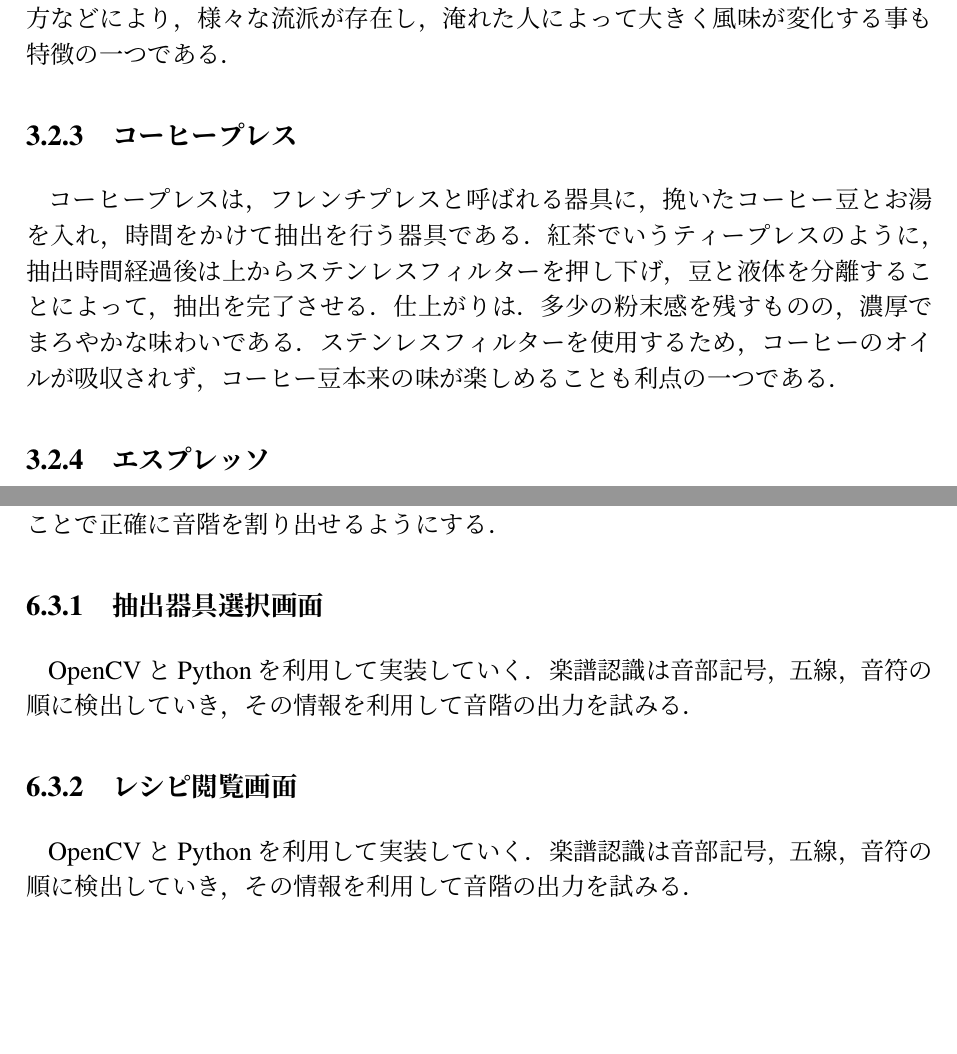
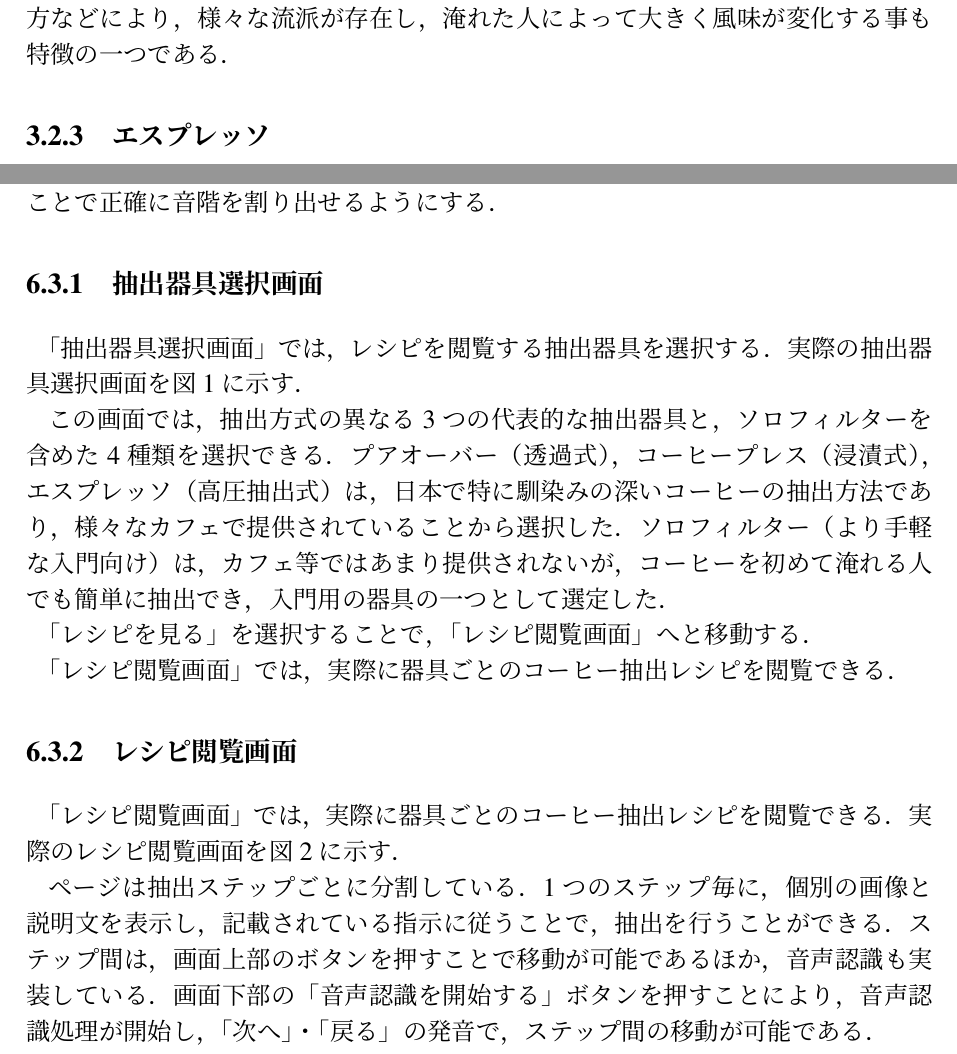
Before and after one commit to hidawafuwafu/ronbun, a LaTeX document (hidaron.tex): two parts of pages 11 and 18 of 27, joined at a grey line, cut so that both start at the same text, the shorter picture padded with empty space. Compiled offline with pLaTeX and dvipdfmx.

Commit message:
1.2章を修正，画像はまだ

```diff
--- a/hidaron.tex
+++ b/hidaron.tex
@@ -281,11 +270,6 @@ Webレシピの開発\\
 フィルターの上に挽いた豆を置き，お湯を回しかける事によって，下部のグラスサーバーにコーヒーを抽出していく．
 フィルターを介しているため，出来上がりは，粉末感は殆どなくクリーンな味わいになりやすい．
 また，お湯の注ぐタイミングや蒸らしの時間の掛け方などにより，様々な流派が存在し，淹れた人によって大きく風味が変化する事も特徴の一つである．
-\subsubsection{\large{コーヒープレス}}
-コーヒープレスは，フレンチプレスと呼ばれる器具に，挽いたコーヒー豆とお湯を入れ，時間をかけて抽出を行う器具である．
-紅茶でいうティープレスのように，抽出時間経過後は上からステンレスフィルターを押し下げ，豆と液体を分離することによって，抽出を完了させる．
-仕上がりは．多少の粉末感を残すものの，濃厚でまろやかな味わいである．
-ステンレスフィルターを使用するため，コーヒーのオイルが吸収されず，コーヒー豆本来の味が楽しめることも利点の一つである．
 \subsubsection{\large{エスプレッソ}}
 エスプレッソは，イタリアを発祥とする飲み方であり，水蒸気やピストンなどで圧力をかけ，短い時間で抽出されたコーヒーのことを指す．
 自動式・半自動式・ピストン式など様々なエスプレッソマシンが存在するが，使用者自身でフィルターに豆を押し込み，機械によって気圧をかける半自動式が最も一般的である．
@@ -389,10 +374,24 @@ WebSpeechAPIとは，
 
 
 \subsubsection{\large{抽出器具選択画面}}
-OpenCVとPythonを利用して実装していく．楽譜認識は音部記号，五線，音符の順に検出していき，その情報を利用して音階の出力を試みる．
+「抽出器具選択画面」では，レシピを閲覧する抽出器具を選択する．
+実際の抽出器具選択画面を図1に示す．
 
+この画面では，抽出方式の異なる3つの代表的な抽出器具と，ソロフィルターを含めた4種類を選択できる．
+プアオーバー（透過式），コーヒープレス（浸漬式），エスプレッソ（高圧抽出式）は，日本で特に馴染みの深いコーヒーの抽出方法であり，様々なカフェで提供されていることから選択した．
+ソロフィルター（より手軽な入門向け）は，カフェ等ではあまり提供されないが，コーヒーを初めて淹れる人でも簡単に抽出でき，入門用の器具の一つとして選定した．
+
+「レシピを見る」を選択することで，「レシピ閲覧画面」へと移動する．
+
+「レシピ閲覧画面」では，実際に器具ごとのコーヒー抽出レシピを閲覧できる．
 \subsubsection{\large{レシピ閲覧画面}}
-OpenCVとPythonを利用して実装していく．楽譜認識は音部記号，五線，音符の順に検出していき，その情報を利用して音階の出力を試みる．
+「レシピ閲覧画面」では，実際に器具ごとのコーヒー抽出レシピを閲覧できる．
+実際のレシピ閲覧画面を図2に示す．
+
+ページは抽出ステップごとに分割している．
+1つのステップ毎に，個別の画像と説明文を表示し，記載されている指示に従うことで，抽出を行うことができる．
+ステップ間は，画面上部のボタンを押すことで移動が可能であるほか，音声認識も実装している．
+画面下部の「音声認識を開始する」ボタンを押すことにより，音声認識処理が開始し，「次へ」・「戻る」の発音で，ステップ間の移動が可能である．
 
 \newpage．
 
```
Also changed, not shown: hidaron.pdf, hidaron.tex (44 more changed lines).
